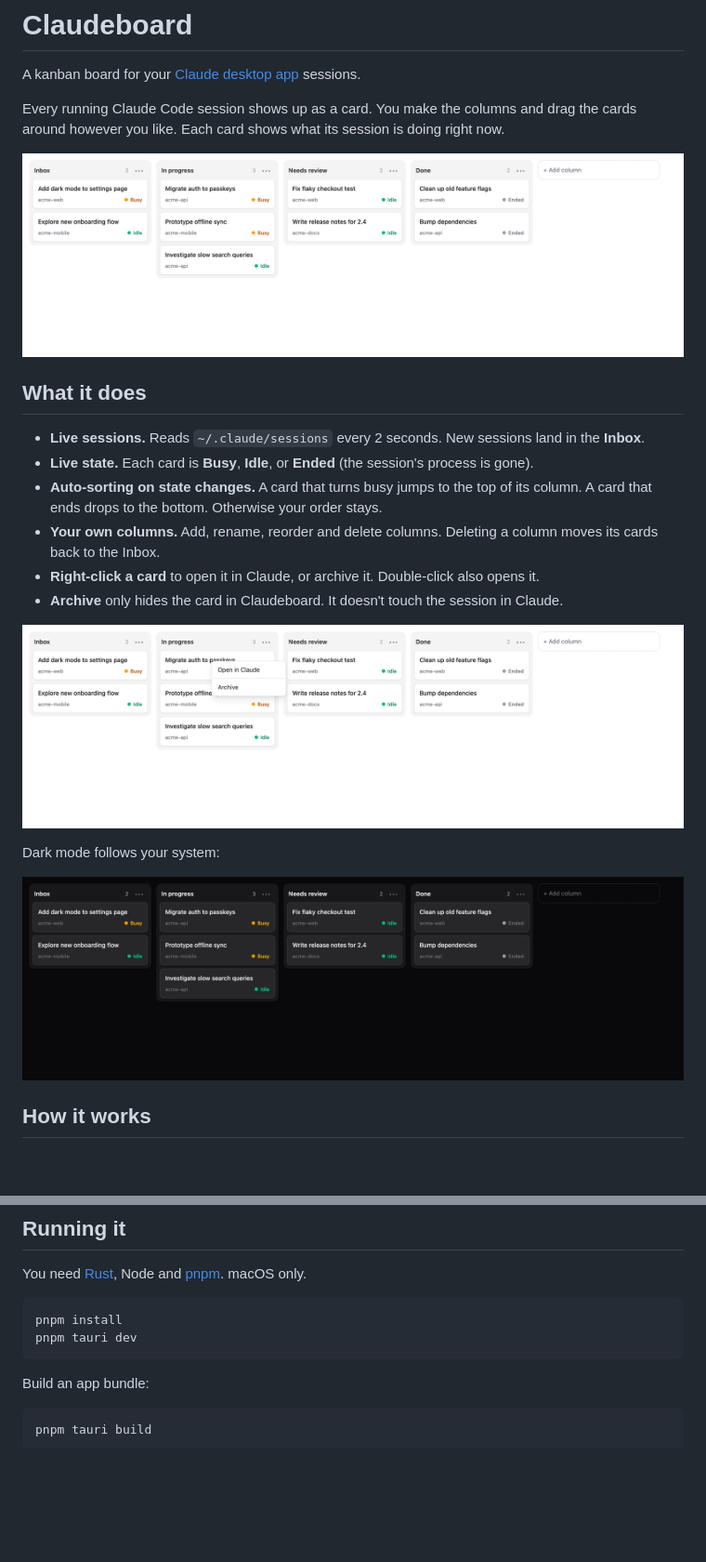
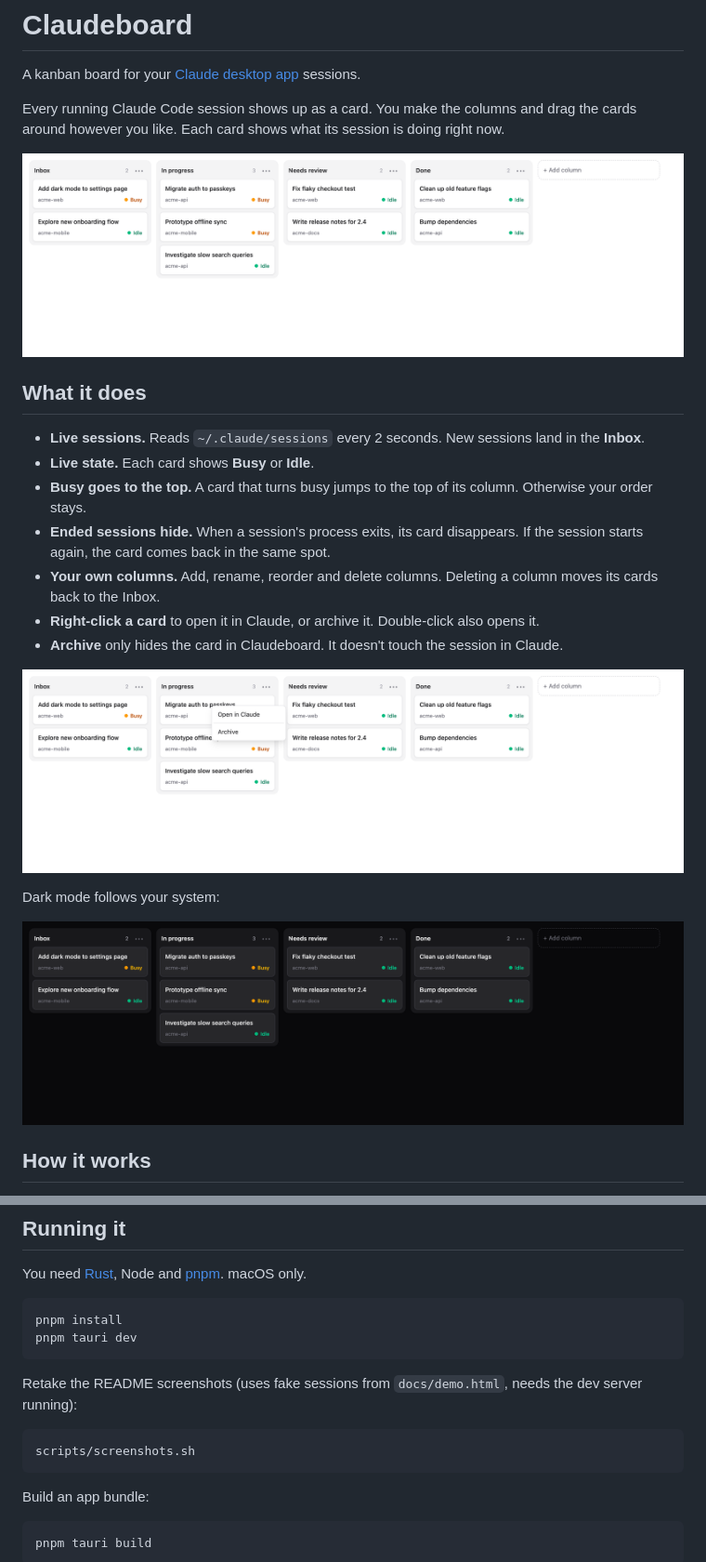
Before and after one commit to vojto/claudeboard, a Markdown page: README.md, 2 parts joined by grey strips. Shown at 93% size. Drawn GitHub-style; pictures changed too: docs/board-dark.png, docs/board-light.png, docs/context-menu.png; blank space fills up the shorter version.

````diff
--- a/README.md
+++ b/README.md
@@ -9,8 +9,9 @@ Every running Claude Code session shows up as a card. You make the columns and d
 ## What it does
 
 - **Live sessions.** Reads `~/.claude/sessions` every 2 seconds. New sessions land in the **Inbox**.
-- **Live state.** Each card is **Busy**, **Idle**, or **Ended** (the session's process is gone).
-- **Auto-sorting on state changes.** A card that turns busy jumps to the top of its column. A card that ends drops to the bottom. Otherwise your order stays.
+- **Live state.** Each card shows **Busy** or **Idle**.
+- **Busy goes to the top.** A card that turns busy jumps to the top of its column. Otherwise your order stays.
+- **Ended sessions hide.** When a session's process exits, its card disappears. If the session starts again, the card comes back in the same spot.
 - **Your own columns.** Add, rename, reorder and delete columns. Deleting a column moves its cards back to the Inbox.
 - **Right-click a card** to open it in Claude, or archive it. Double-click also opens it.
 - **Archive** only hides the card in Claudeboard. It doesn't touch the session in Claude.
@@ -39,6 +40,12 @@ pnpm install
 pnpm tauri dev
 ```
 
+Retake the README screenshots (uses fake sessions from `docs/demo.html`, needs the dev server running):
+
+```bash
+scripts/screenshots.sh
+```
+
 Build an app bundle:
 
 ```bash
````
Also changed, not shown: 8 other files.
